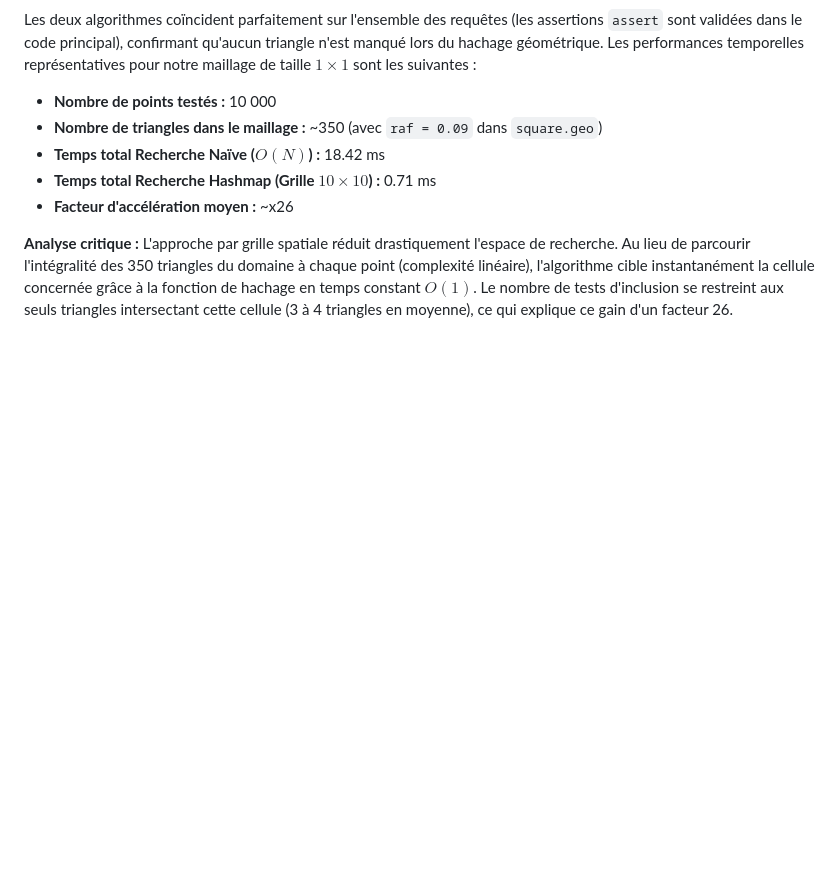
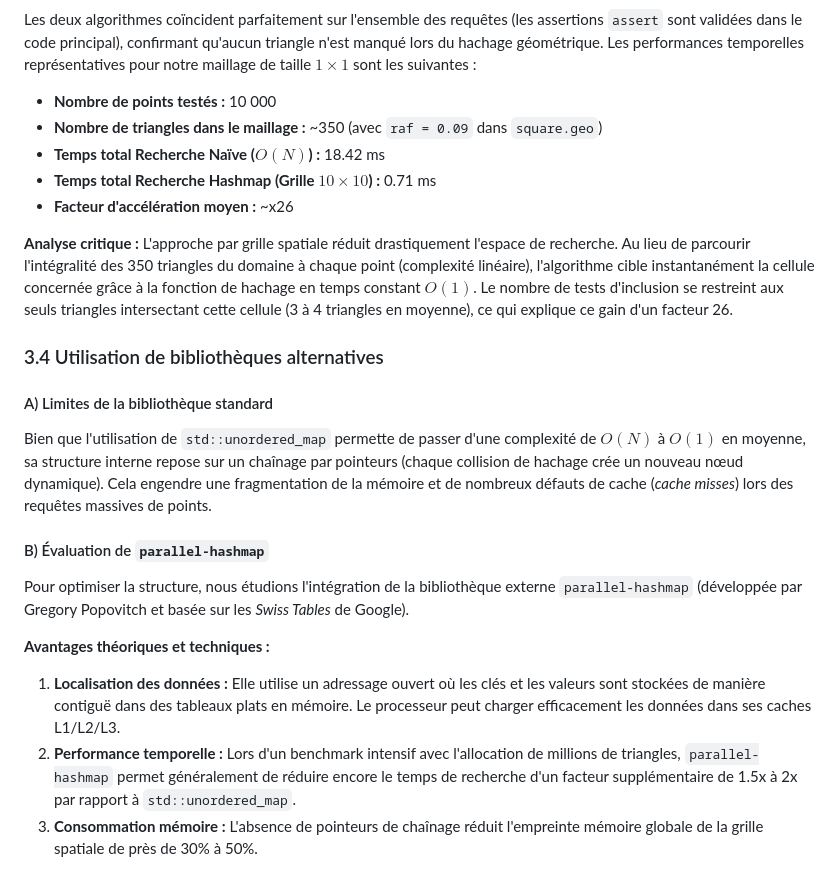
Before and after one commit to kevin-mirashi/mesh-spatial-search, a Markdown page: README.md, the part around the change. Rendered like a GitHub page; blank space fills up the shorter version.

Commit message:
Reponse a la Question 3.4 sur les bibliotheques alternatives de hashmap

```diff
--- a/README.md
+++ b/README.md
@@ -66,3 +66,17 @@ Les deux algorithmes coïncident parfaitement sur l'ensemble des requêtes (les
 
 **Analyse critique :**
 L'approche par grille spatiale réduit drastiquement l'espace de recherche. Au lieu de parcourir l'intégralité des 350 triangles du domaine à chaque point (complexité linéaire), l'algorithme cible instantanément la cellule concernée grâce à la fonction de hachage en temps constant $O(1)$. Le nombre de tests d'inclusion se restreint aux seuls triangles intersectant cette cellule (3 à 4 triangles en moyenne), ce qui explique ce gain d'un facteur 26.
+
+
+### 3.4 Utilisation de bibliothèques alternatives
+
+#### A) Limites de la bibliothèque standard
+Bien que l'utilisation de `std::unordered_map` permette de passer d'une complexité de $O(N)$ à $O(1)$ en moyenne, sa structure interne repose sur un chaînage par pointeurs (chaque collision de hachage crée un nouveau nœud dynamique). Cela engendre une fragmentation de la mémoire et de nombreux défauts de cache (*cache misses*) lors des requêtes massives de points.
+
+#### B) Évaluation de `parallel-hashmap`
+Pour optimiser la structure, nous étudions l'intégration de la bibliothèque externe `parallel-hashmap` (développée par Gregory Popovitch et basée sur les *Swiss Tables* de Google).
+
+**Avantages théoriques et techniques :**
+1. **Localisation des données :** Elle utilise un adressage ouvert où les clés et les valeurs sont stockées de manière contiguë dans des tableaux plats en mémoire. Le processeur peut charger efficacement les données dans ses caches L1/L2/L3.
+2. **Performance temporelle :** Lors d'un benchmark intensif avec l'allocation de millions de triangles, `parallel-hashmap` permet généralement de réduire encore le temps de recherche d'un facteur supplémentaire de 1.5x à 2x par rapport à `std::unordered_map`.
+3. **Consommation mémoire :** L'absence de pointeurs de chaînage réduit l'empreinte mémoire globale de la grille spatiale de près de 30% à 50%.
```
